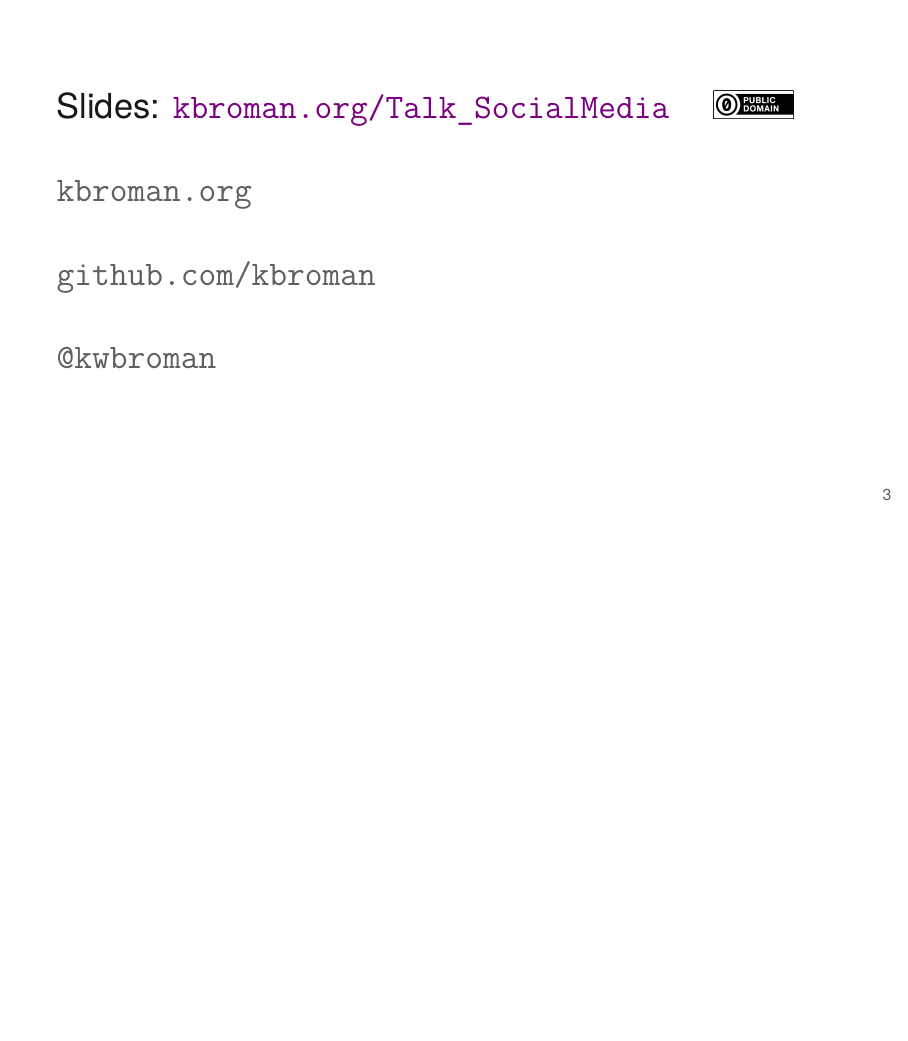
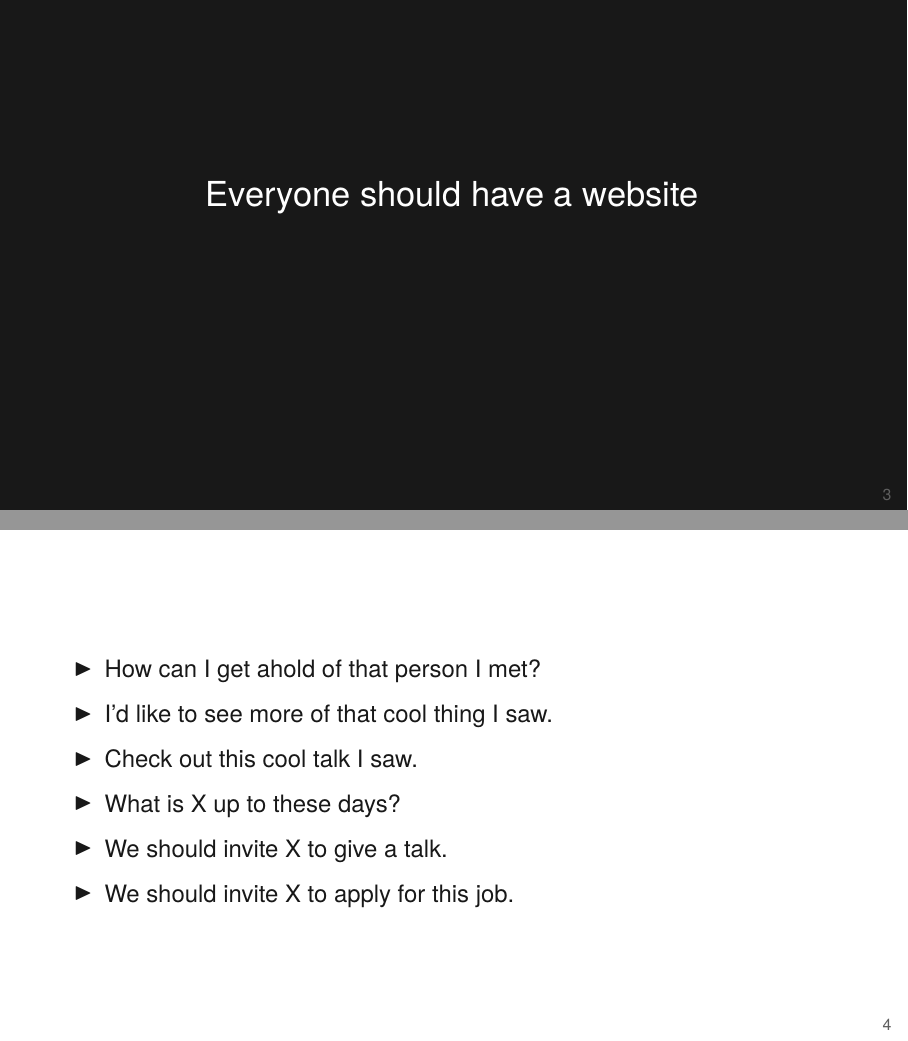
Before and after one commit to hkejigu/Talk_SocialMedia, LaTeX slides (socialmedia.tex): page 3 of 3 before the commit and pages 3 and 4 of 7 after it, the two joined at a grey line, the shorter picture padded with empty space. Compiled offline with XeLaTeX.

Commit message:
Add a few slides (3/4 with inverted background)

```diff
--- a/socialmedia.tex
+++ b/socialmedia.tex
@@ -62,4 +62,30 @@
 
 
 
+{
+\setbeamercolor{background canvas}{bg=foreground}
+
 \begin{frame}[c]{}
+
+\centerline{
+\color{background}
+  \Large Everyone should have a website
+}
+
+
+\end{frame}
+}
+
+
+\begin{frame}[c]{}
+
+  \bbi
+\item How can I get ahold of that person I met?
+\item I'd like to see more of that cool thing I saw.
+\item Check out this cool talk I saw.
+\item What is X up to these days?
+\item We should invite X to give a talk.
+\item We should invite X to apply for this job.
+  \ei
+
+\end{frame}
```
Also changed, not shown: docs/socialmedia.pdf, socialmedia.tex (44 more changed lines).
